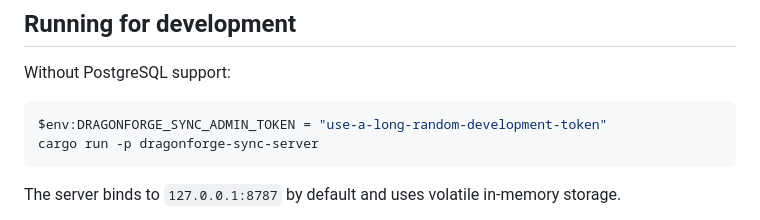
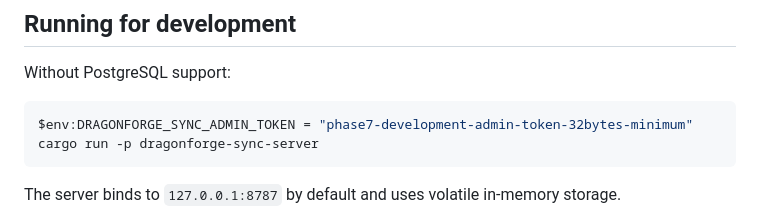
Before and after one commit to djames1987/DragonForge-Password-Manager, a Markdown page: docs/PHASE7_SYNC_SERVER.md, the part around the change. GitHub-like rendering.

Commit message:
docs: update Phase 7 admin token example

````diff
--- a/docs/PHASE7_SYNC_SERVER.md
+++ b/docs/PHASE7_SYNC_SERVER.md
@@ -169,7 +169,7 @@ The schema stores:
 Without PostgreSQL support:
 
 ```powershell
-$env:DRAGONFORGE_SYNC_ADMIN_TOKEN = "use-a-long-random-development-token"
+$env:DRAGONFORGE_SYNC_ADMIN_TOKEN = "phase7-development-admin-token-32bytes-minimum"
 cargo run -p dragonforge-sync-server
 ```
 
````
